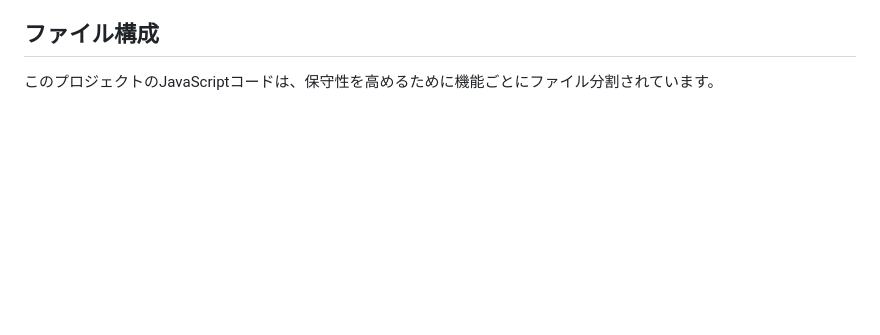
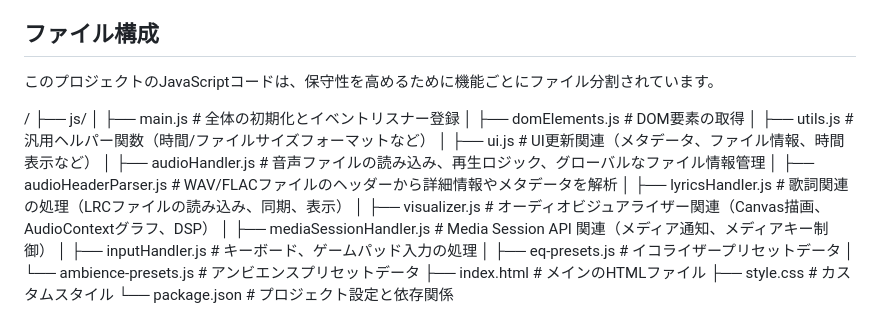
Before and after one commit to Patricia-of-End/Patricia-of-End.github.io, a Markdown page: README.md, the part around the change. Drawn GitHub-style; blank space fills up the shorter version.

```diff
--- a/README.md
+++ b/README.md
@@ -67,3 +67,21 @@
 ## ファイル構成
 
 このプロジェクトのJavaScriptコードは、保守性を高めるために機能ごとにファイル分割されています。
+
+/
+├── js/
+│   ├── main.js                 # 全体の初期化とイベントリスナー登録
+│   ├── domElements.js          # DOM要素の取得
+│   ├── utils.js                # 汎用ヘルパー関数（時間/ファイルサイズフォーマットなど）
+│   ├── ui.js                   # UI更新関連（メタデータ、ファイル情報、時間表示など）
+│   ├── audioHandler.js         # 音声ファイルの読み込み、再生ロジック、グローバルなファイル情報管理
+│   ├── audioHeaderParser.js    # WAV/FLACファイルのヘッダーから詳細情報やメタデータを解析
+│   ├── lyricsHandler.js        # 歌詞関連の処理（LRCファイルの読み込み、同期、表示）
+│   ├── visualizer.js           # オーディオビジュアライザー関連（Canvas描画、AudioContextグラフ、DSP）
+│   ├── mediaSessionHandler.js  # Media Session API 関連（メディア通知、メディアキー制御）
+│   ├── inputHandler.js         # キーボード、ゲームパッド入力の処理
+│   ├── eq-presets.js           # イコライザープリセットデータ
+│   └── ambience-presets.js     # アンビエンスプリセットデータ
+├── index.html                  # メインのHTMLファイル
+├── style.css                   # カスタムスタイル
+└── package.json                # プロジェクト設定と依存関係
```
